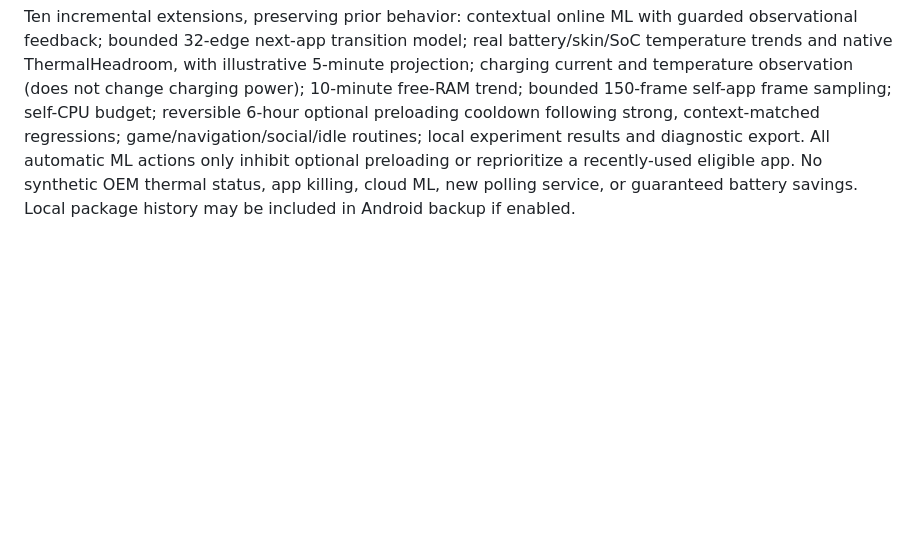
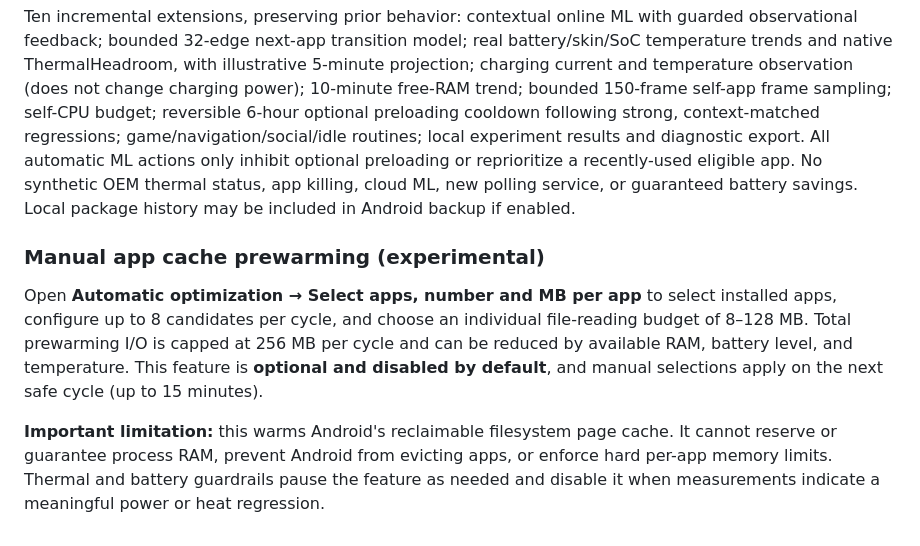
Before and after one commit to langraficagr-collab/adaptive-performance, a Markdown page: README.en.md, the part around the change. Rendered like a GitHub page; blank space fills up the shorter version.

Commit message:
docs: explain cache selection and Android memory limitations

```diff
--- a/README.en.md
+++ b/README.en.md
@@ -155,3 +155,9 @@ CPU energy estimates are not actual per-app battery measurements; usage variatio
 
 ### Technical details of the published 1.11.0 — Adaptive Brain 2.0
 Ten incremental extensions, preserving prior behavior: contextual online ML with guarded observational feedback; bounded 32-edge next-app transition model; real battery/skin/SoC temperature trends and native ThermalHeadroom, with illustrative 5-minute projection; charging current and temperature observation (does not change charging power); 10-minute free-RAM trend; bounded 150-frame self-app frame sampling; self-CPU budget; reversible 6-hour optional preloading cooldown following strong, context-matched regressions; game/navigation/social/idle routines; local experiment results and diagnostic export. All automatic ML actions only inhibit optional preloading or reprioritize a recently-used eligible app. No synthetic OEM thermal status, app killing, cloud ML, new polling service, or guaranteed battery savings. Local package history may be included in Android backup if enabled.
+
+### Manual app cache prewarming (experimental)
+
+Open **Automatic optimization → Select apps, number and MB per app** to select installed apps, configure up to 8 candidates per cycle, and choose an individual file-reading budget of 8–128 MB. Total prewarming I/O is capped at 256 MB per cycle and can be reduced by available RAM, battery level, and temperature. This feature is **optional and disabled by default**, and manual selections apply on the next safe cycle (up to 15 minutes).
+
+**Important limitation:** this warms Android's reclaimable filesystem page cache. It cannot reserve or guarantee process RAM, prevent Android from evicting apps, or enforce hard per-app memory limits. Thermal and battery guardrails pause the feature as needed and disable it when measurements indicate a meaningful power or heat regression.
```
